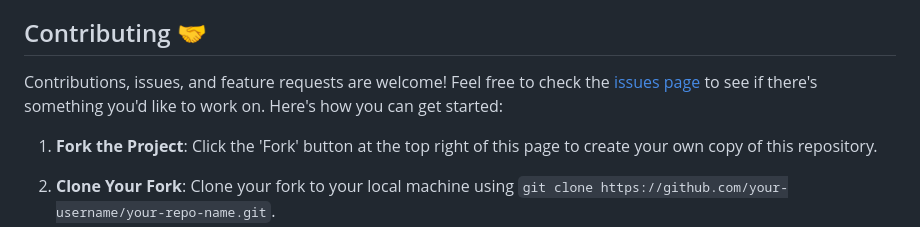
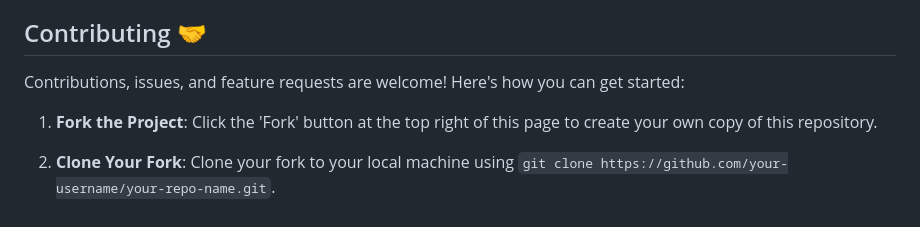
Before and after one commit to ACM40960/project-adityaprakashucd, a Markdown page: README.md, the part around the change. Rendered like a GitHub page.

```diff
--- a/README.md
+++ b/README.md
@@ -138,7 +138,7 @@ The SVM model used in this study utilizes different kernel functions and hyperpa
 
 ## Contributing 🤝
 
-Contributions, issues, and feature requests are welcome! Feel free to check the [issues page](https://github.com/your-username/your-repo-name/issues) to see if there's something you'd like to work on. Here's how you can get started:
+Contributions, issues, and feature requests are welcome! Here's how you can get started:
 
 1. **Fork the Project**: Click the 'Fork' button at the top right of this page to create your own copy of this repository.
 
```
